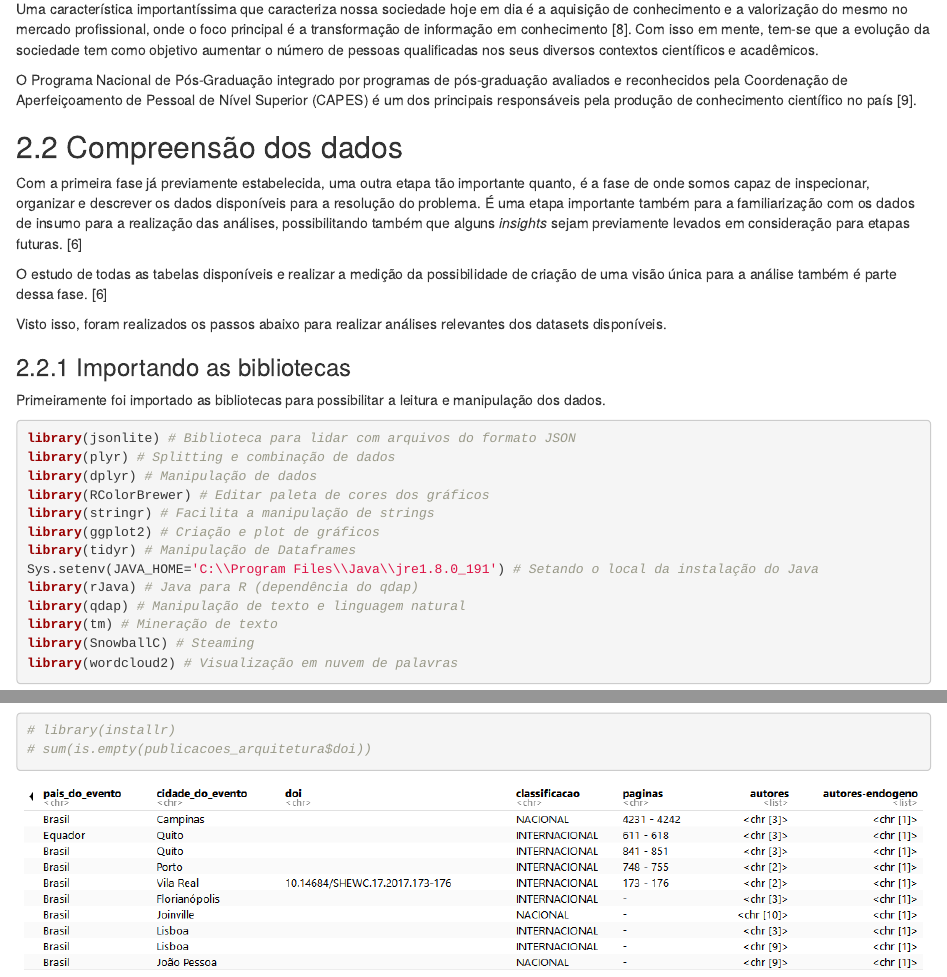
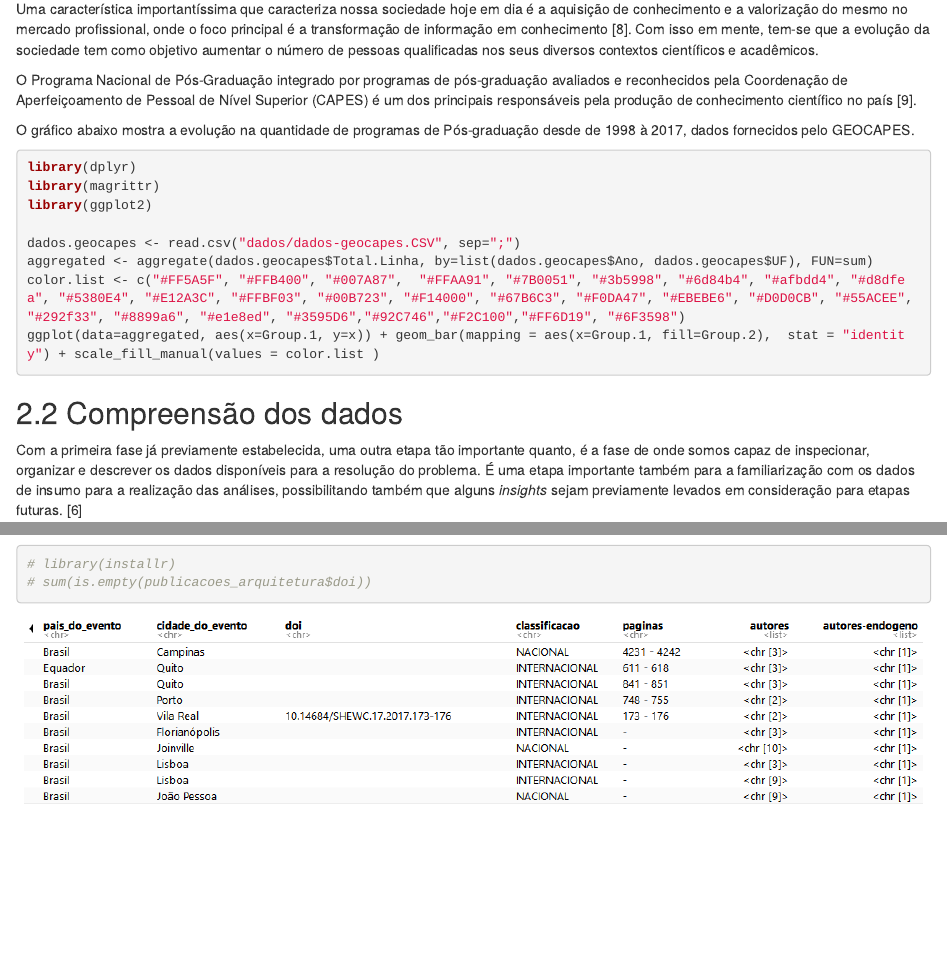
Before and after one commit to thiagocmoreira/relatorio-final-ds4a, an R Markdown document (RelatorioFinal.Rmd): the page in a window 1100 px wide, from 2760 px down, and a second part further down, joined at a grey line. Rendered offline with R 4.5, knitr and Pandoc, with nearby package versions.

Commit message:
Adicionando grafico de evolução em quantidade de cursos - GEOCAPES

````diff
--- a/RelatorioFinal.Rmd
+++ b/RelatorioFinal.Rmd
@@ -104,6 +104,20 @@ Atualmente, a sociedade vive um processo de transição para algo que nós chama
 Uma característica importantíssima que caracteriza nossa sociedade hoje em dia é a aquisição de conhecimento e a valorização do mesmo no mercado profissional, onde o foco principal é a transformação de informação em conhecimento [8]. Com isso em mente, tem-se que a evolução da sociedade tem como objetivo aumentar o número de pessoas qualificadas nos seus diversos contextos científicos e acadêmicos.
 
 O Programa Nacional de Pós-Graduação integrado por programas de pós-graduação avaliados e reconhecidos pela Coordenação de Aperfeiçoamento de Pessoal de Nível Superior (CAPES) é um dos principais responsáveis pela produção de conhecimento científico no país [9].
+
+O gráfico abaixo mostra a evolução na quantidade de programas de Pós-graduação desde de 1998 à 2017, dados fornecidos pelo GEOCAPES.
+
+```{r eval=FALSE}
+library(dplyr)
+library(magrittr)
+library(ggplot2)
+
+dados.geocapes <- read.csv("dados/dados-geocapes.CSV", sep=";")
+aggregated <- aggregate(dados.geocapes$Total.Linha, by=list(dados.geocapes$Ano, dados.geocapes$UF), FUN=sum)
+color.list <- c("#FF5A5F", "#FFB400", "#007A87",  "#FFAA91", "#7B0051", "#3b5998", "#6d84b4", "#afbdd4", "#d8dfea", "#5380E4", "#E12A3C", "#FFBF03", "#00B723", "#F14000", "#67B6C3", "#F0DA47", "#EBEBE6", "#D0D0CB", "#55ACEE", "#292f33", "#8899a6", "#e1e8ed", "#3595D6","#92C746","#F2C100","#FF6D19", "#6F3598")
+ggplot(data=aggregated, aes(x=Group.1, y=x)) + geom_bar(mapping = aes(x=Group.1, fill=Group.2),  stat = "identity") + scale_fill_manual(values = color.list )
+
+```
 
 
 
````
Also changed, not shown: 1 other file.
